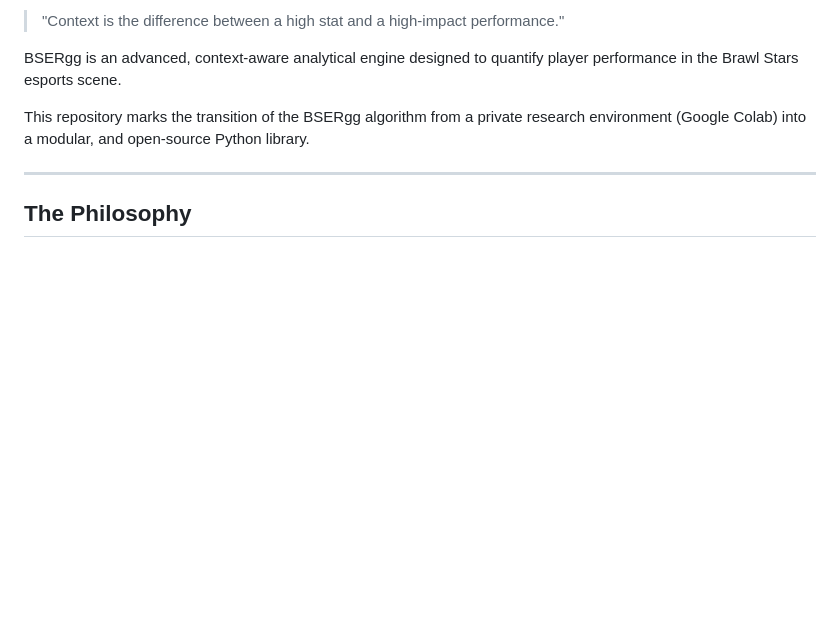
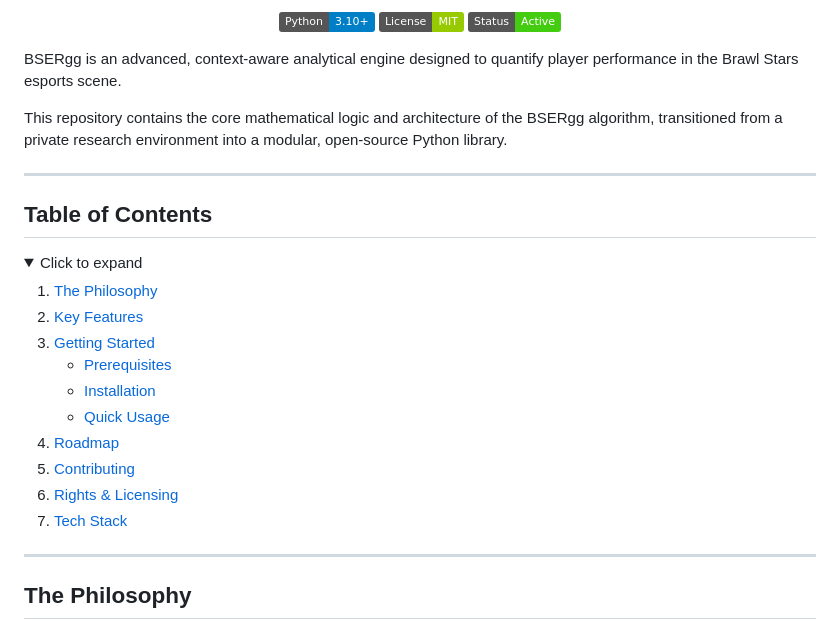
Before and after one commit to chimdos/bsergg, a Markdown page: README.md, the part around one of its changes. GitHub-like rendering; folded sections open; badges without logos; blank space fills up the shorter version.

```diff
--- a/README.md
+++ b/README.md
@@ -2,6 +2,29 @@
 
-> "Context is the difference between a high stat and a high-impact performance."
+<p align="center">
+  <img src="https://img.shields.io/badge/Python-3.10%2B-blue" alt="Python 3.10+" />
+  <img src="https://img.shields.io/badge/License-MIT-green" alt="License MIT" />
+  <img src="https://img.shields.io/badge/Status-Active-success" alt="Status Active" />
+</p>
 
 BSERgg is an advanced, context-aware analytical engine designed to quantify player performance in the Brawl Stars esports scene.
 
-This repository marks the transition of the BSERgg algorithm from a private research environment (Google Colab) into a modular, and open-source Python library.
+This repository contains the core mathematical logic and architecture of the BSERgg algorithm, transitioned from a private research environment into a modular, open-source Python library.
+
+---
+
+## Table of Contents
+
+<details>
+<summary>Click to expand</summary>
+
+1. [The Philosophy](#the-philosophy)
+2. [Key Features](#key-features)
+3. [Getting Started](#getting-started)
+   - [Prerequisites](#prerequisites)
+   - [Installation](#installation)
+   - [Quick Usage](#quick-usage)
+4. [Roadmap](#roadmap)
+5. [Contributing](#contributing)
+6. [Rights & Licensing](#rights--licensing)
+7. [Tech Stack](#tech-stack)
+
```
Also changed, not shown: other parts of README.md (+73 -32 lines).
